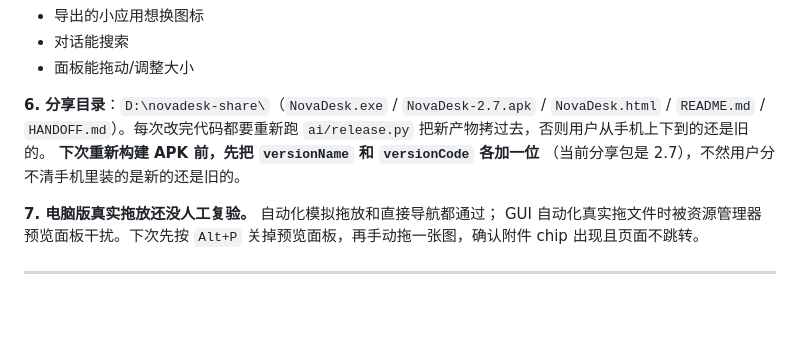
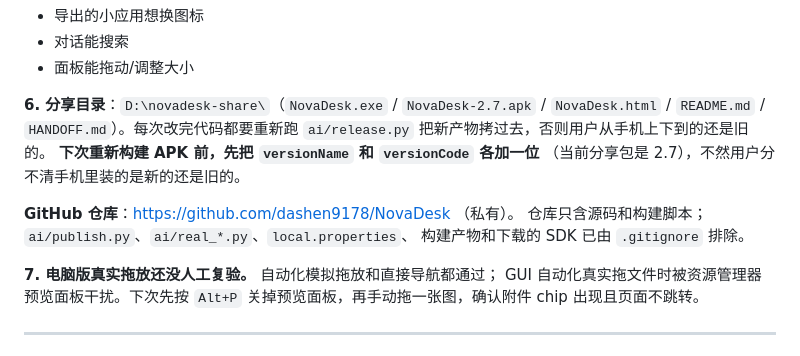
Before and after one commit to dashen9178/NovaDesk, a Markdown page: HANDOFF.md, the part around the change. Drawn GitHub-style; blank space fills up the shorter version.

Commit message:
Document GitHub repository

```diff
--- a/HANDOFF.md
+++ b/HANDOFF.md
@@ -303,6 +303,10 @@ $env:ELECTRON_RUN_AS_NODE=1
    **下次重新构建 APK 前，先把 `versionName` 和 `versionCode` 各加一位**
    （当前分享包是 2.7），不然用户分不清手机里装的是新的还是旧的。
 
+   **GitHub 仓库**：https://github.com/dashen9178/NovaDesk （私有）。
+   仓库只含源码和构建脚本；`ai/publish.py`、`ai/real_*.py`、`local.properties`、
+   构建产物和下载的 SDK 已由 `.gitignore` 排除。
+
 **7. 电脑版真实拖放还没人工复验。** 自动化模拟拖放和直接导航都通过；
    GUI 自动化真实拖文件时被资源管理器预览面板干扰。下次先按 `Alt+P`
    关掉预览面板，再手动拖一张图，确认附件 chip 出现且页面不跳转。
```
